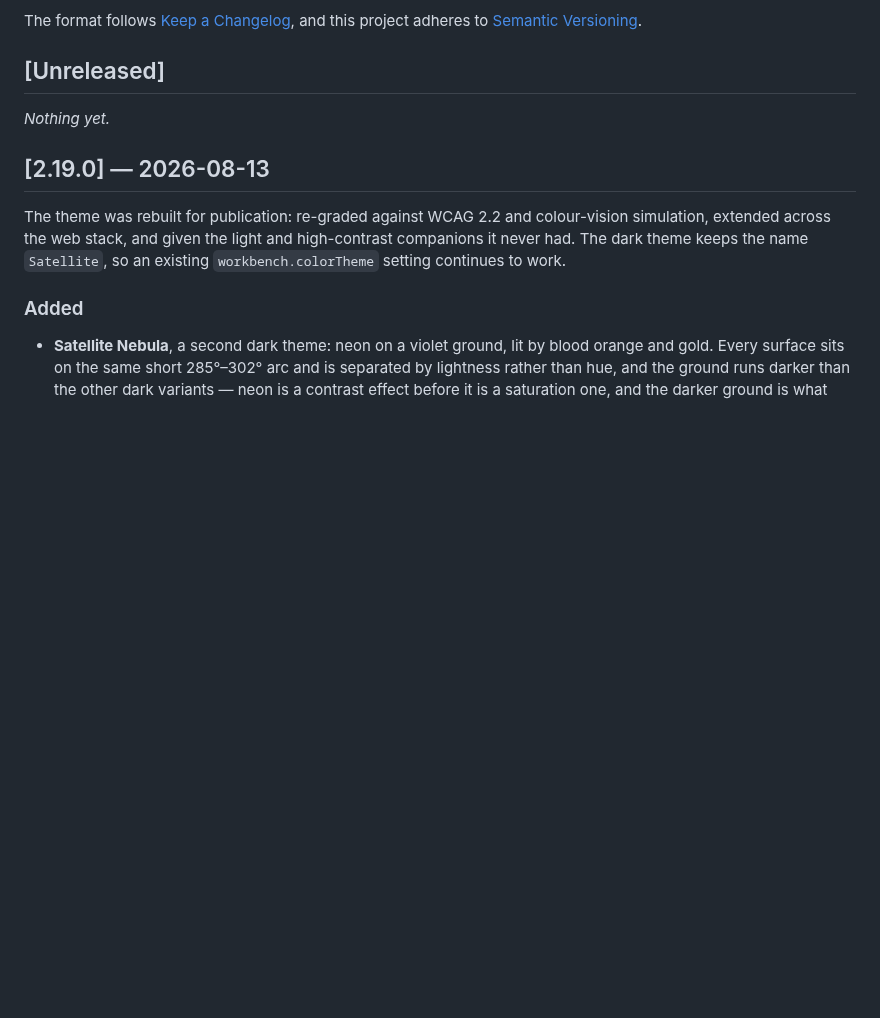
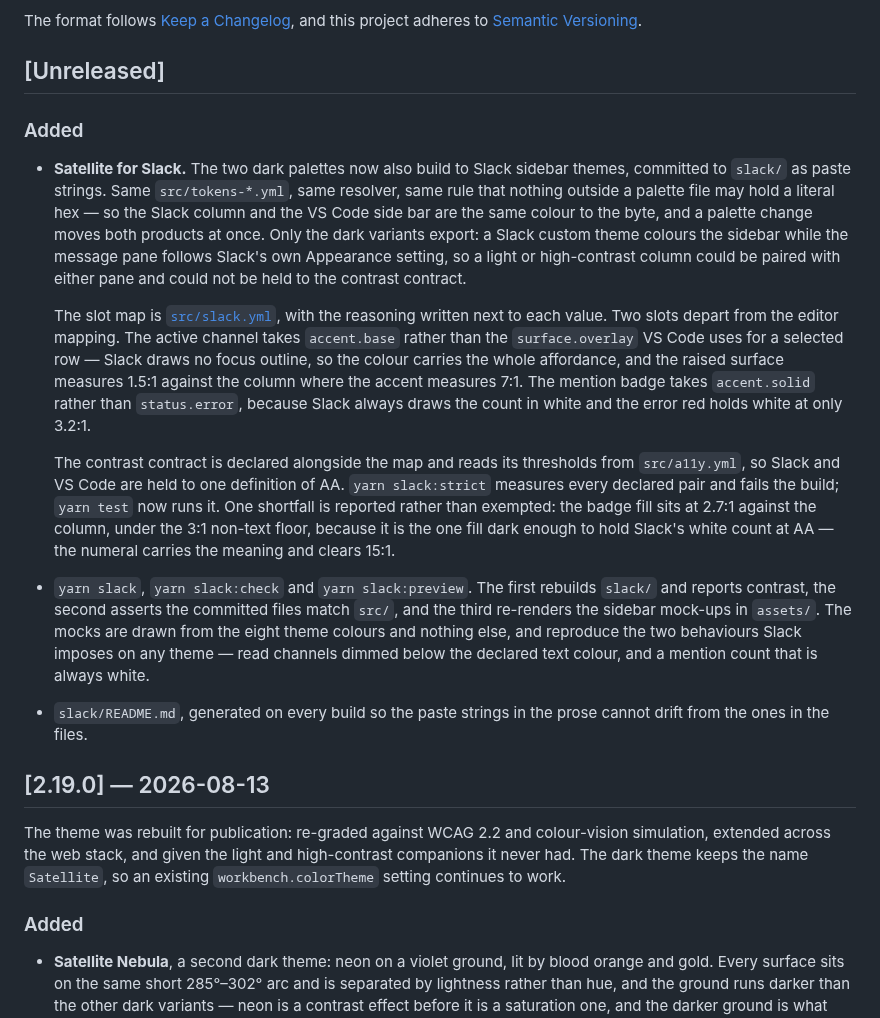
Before and after one commit to Jmeza081/Satellite, a Markdown page: CHANGELOG.md, the part around the change. GitHub-like rendering; blank space fills up the shorter version.

```diff
--- a/CHANGELOG.md
+++ b/CHANGELOG.md
@@ -7,7 +7,44 @@ and this project adheres to [Semantic Versioning](https://semver.org/spec/v2.0.0
 
 ## [Unreleased]
 
-_Nothing yet._
+### Added
+
+- **Satellite for Slack.** The two dark palettes now also build to Slack
+  sidebar themes, committed to `slack/` as paste strings. Same
+  `src/tokens-*.yml`, same resolver, same rule that nothing outside a palette
+  file may hold a literal hex — so the Slack column and the VS Code side bar
+  are the same colour to the byte, and a palette change moves both products at
+  once. Only the dark variants export: a Slack custom theme colours the sidebar
+  while the message pane follows Slack's own Appearance setting, so a light or
+  high-contrast column could be paired with either pane and could not be held
+  to the contrast contract.
+
+    The slot map is [`src/slack.yml`](./src/slack.yml), with the reasoning
+    written next to each value. Two slots depart from the editor mapping. The
+    active channel takes `accent.base` rather than the `surface.overlay` VS Code
+    uses for a selected row — Slack draws no focus outline, so the colour carries
+    the whole affordance, and the raised surface measures 1.5:1 against the
+    column where the accent measures 7:1. The mention badge takes `accent.solid`
+    rather than `status.error`, because Slack always draws the count in white and
+    the error red holds white at only 3.2:1.
+
+    The contrast contract is declared alongside the map and reads its thresholds
+    from `src/a11y.yml`, so Slack and VS Code are held to one definition of AA.
+    `yarn slack:strict` measures every declared pair and fails the build;
+    `yarn test` now runs it. One shortfall is reported rather than exempted: the
+    badge fill sits at 2.7:1 against the column, under the 3:1 non-text floor,
+    because it is the one fill dark enough to hold Slack's white count at AA —
+    the numeral carries the meaning and clears 15:1.
+
+- `yarn slack`, `yarn slack:check` and `yarn slack:preview`. The first rebuilds
+  `slack/` and reports contrast, the second asserts the committed files match
+  `src/`, and the third re-renders the sidebar mock-ups in `assets/`. The mocks
+  are drawn from the eight theme colours and nothing else, and reproduce the
+  two behaviours Slack imposes on any theme — read channels dimmed below the
+  declared text colour, and a mention count that is always white.
+
+- `slack/README.md`, generated on every build so the paste strings in the prose
+  cannot drift from the ones in the files.
 
 ## [2.19.0] — 2026-08-13
 
```
Also changed, not shown: README.md (+63 -1 lines), slack/README.md (added, +120 -0 lines), assets/slack-satellite-nebula.png (added), assets/slack-satellite.png (added), 9 other files.
